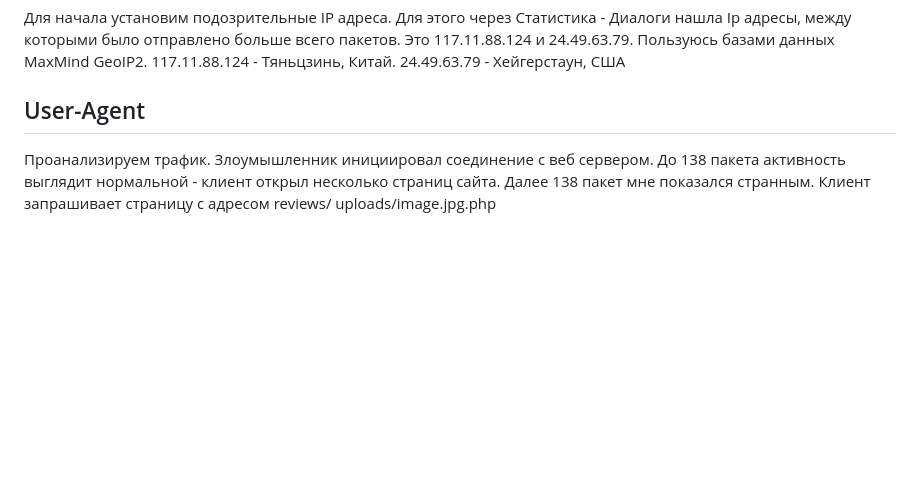
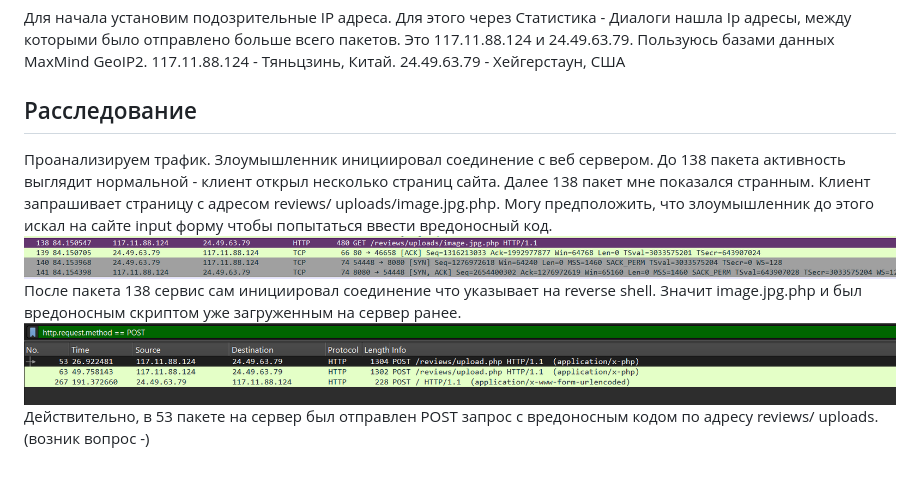
Before and after one commit to ameliaash2454/study-labs, a Markdown page: Анализ PCAP WireShark.md, the part around the change. Rendered like a GitHub page; pictures changed too: attachment/Pasted image 20261105175801.png (added), attachment/Pasted image 20261105180250.png (added); blank space fills up the shorter version.

Commit message:
vault backup: 2026-11-05 18:05:59

```diff
--- a/Анализ PCAP WireShark.md
+++ b/Анализ PCAP WireShark.md
@@ -17,6 +17,8 @@
 Для начала установим подозрительные IP адреса. Для этого через Статистика - Диалоги нашла Ip адресы, между которыми было отправлено больше всего пакетов. Это 117.11.88.124 и 24.49.63.79.
 Пользуюсь базами данных MaxMind GeoIP2. 117.11.88.124 - Тяньцзинь, Китай. 24.49.63.79 - Хейгерстаун, США
 
-## User-Agent
+## Расследование
 
-Проанализируем трафик. Злоумышленник инициировал соединение с веб сервером. До 138 пакета активность выглядит нормальной - клиент открыл несколько страниц сайта. Далее 138 пакет мне показался странным. Клиент запрашивает страницу с адресом reviews/ uploads/image.jpg.php
+Проанализируем трафик. Злоумышленник инициировал соединение с веб сервером. До 138 пакета активность выглядит нормальной - клиент открыл несколько страниц сайта. Далее 138 пакет мне показался странным. Клиент запрашивает страницу с адресом reviews/ uploads/image.jpg.php. Могу предположить, что злоумышленник до этого искал на сайте input форму чтобы попытаться ввести вредоносный код. ![](attachment/Pasted%20image%2020261105175801.png)
+ После пакета 138 сервис сам инициировал соединение что указывает на reverse shell. Значит image.jpg.php и был вредоносным скриптом уже загруженным на сервер ранее. ![](attachment/Pasted%20image%2020261105180250.png)Действительно, в 53 пакете на сервер был отправлен POST запрос с вредоносным кодом по адресу reviews/ uploads.
+ (возник вопрос -)
```
